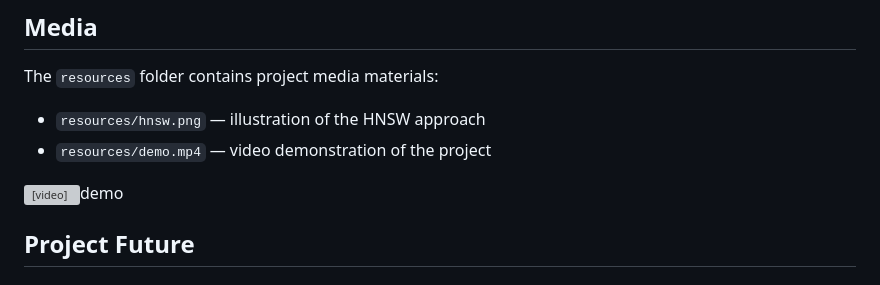
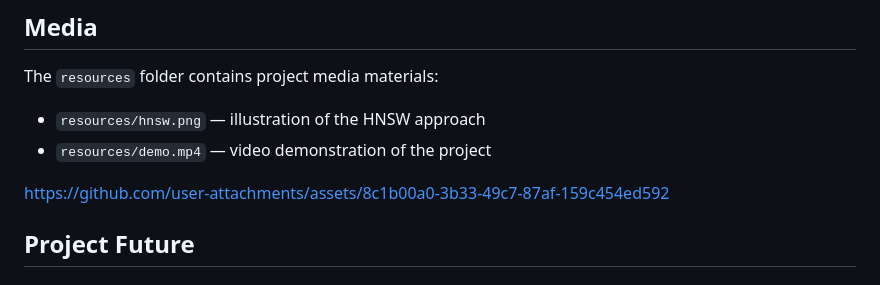
Before and after one commit to VadimDragociy/engl_proj, a Markdown page: README.md, the part around the change. Drawn GitHub-style; grey boxes are pictures that could not be loaded.

```diff
--- a/README.md
+++ b/README.md
@@ -36,7 +36,11 @@ The `resources` folder contains project media materials:
 - `resources/demo.mp4` — video demonstration of the project
 
 <!-- ![demo](resources\demo.mp4) -->
-<video src="./resources/demo.mp4" controls title="Title" width="100%">demo</video>
+<!-- <video src="./resources/demo.mp4" controls title="demo" width="100%"></video>
+ -->
+
+https://github.com/user-attachments/assets/8c1b00a0-3b33-49c7-87af-159c454ed592
+
 
 ## Project Future
 
```
